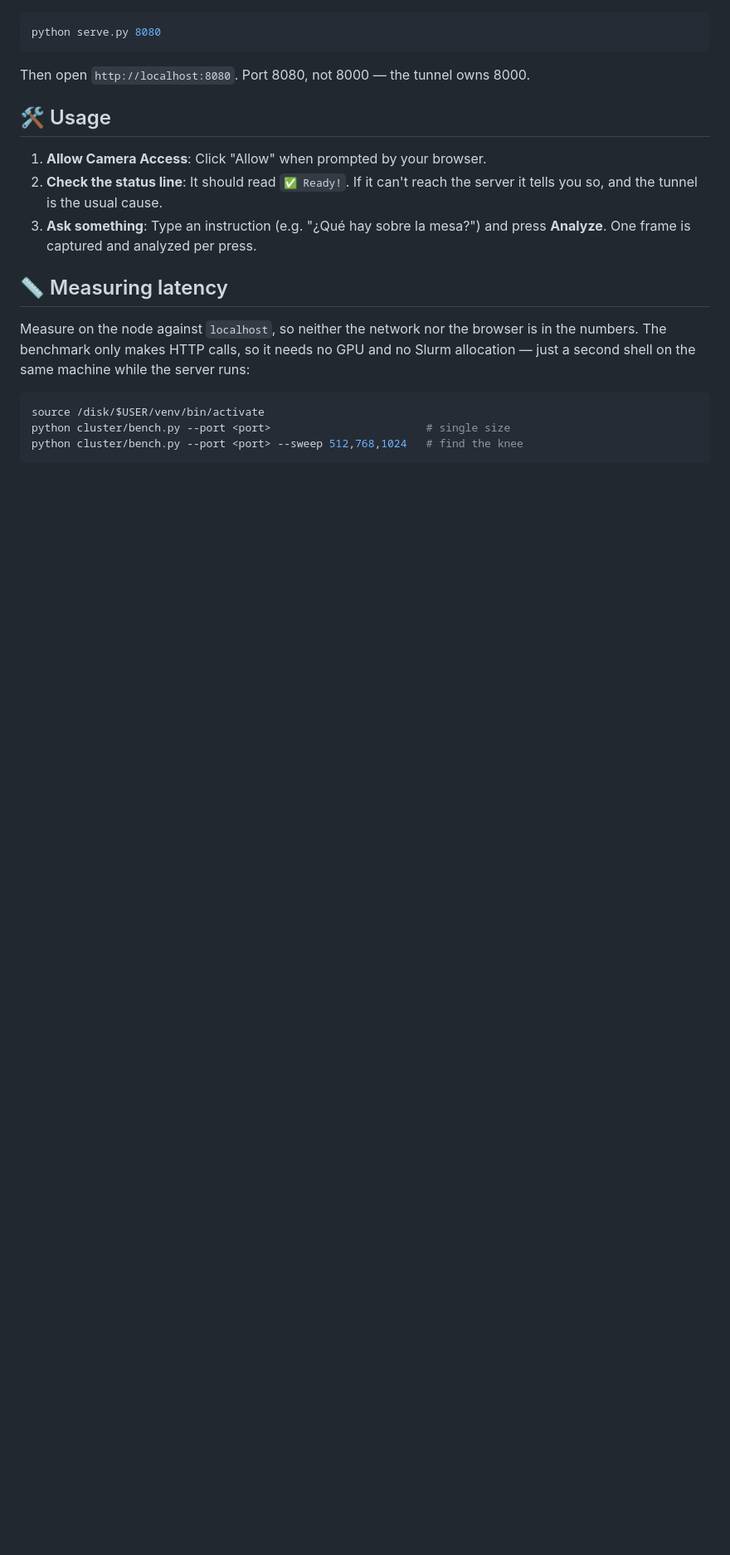
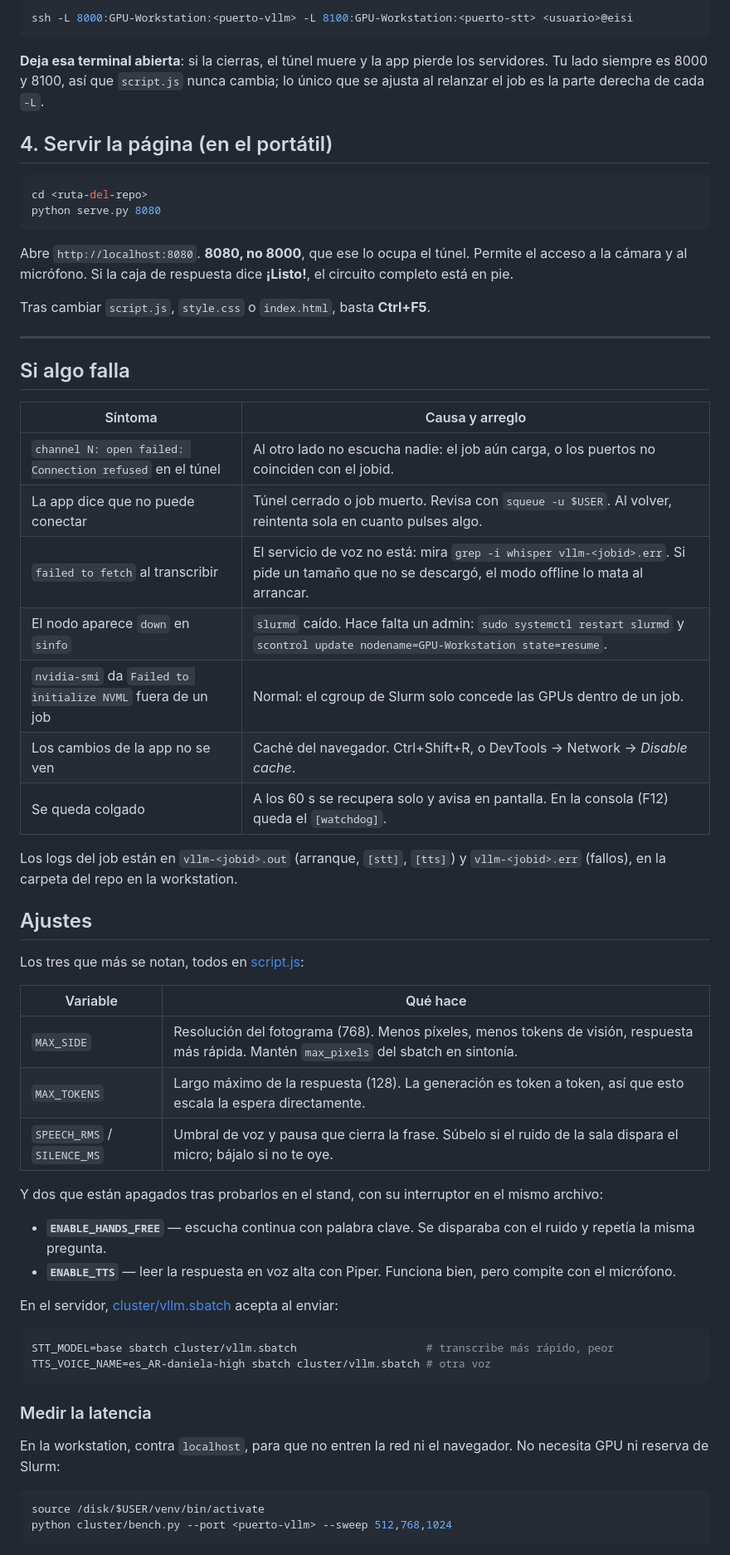
Before and after one commit to JJCG25/demo_NLP2, a Markdown page: README.md, the part around one of its changes. Shown at 83% size. Rendered like a GitHub page; blank space fills up the shorter version.

````diff
--- a/README.md
+++ b/README.md
@@ -68,25 +88,73 @@ Port 8000 carries the vision model, 8100 the speech-to-text service.
 ```bash
+ssh -L 8000:GPU-Workstation:<puerto-vllm> -L 8100:GPU-Workstation:<puerto-stt> <usuario>@eisi
+```
+
+**Deja esa terminal abierta**: si la cierras, el túnel muere y la app pierde los
+servidores. Tu lado siempre es 8000 y 8100, así que `script.js` nunca cambia; lo
+único que se ajusta al relanzar el job es la parte derecha de cada `-L`.
+
+## 4. Servir la página (en el portátil)
+
+```bash
+cd <ruta-del-repo>
 python serve.py 8080
 ```
-Then open `http://localhost:8080`. Port 8080, not 8000 — the tunnel owns 8000.
 
-## 🛠 Usage
-1. **Allow Camera Access**: Click "Allow" when prompted by your browser.
-2. **Check the status line**: It should read `✅ Ready!`. If it can't reach the
-   server it tells you so, and the tunnel is the usual cause.
-3. **Ask something**: Type an instruction (e.g. "¿Qué hay sobre la mesa?") and
-   press **Analyze**. One frame is captured and analyzed per press.
+Abre `http://localhost:8080`. **8080, no 8000**, que ese lo ocupa el túnel.
+Permite el acceso a la cámara y al micrófono. Si la caja de respuesta dice
+**¡Listo!**, el circuito completo está en pie.
 
-## 📏 Measuring latency
+Tras cambiar `script.js`, `style.css` o `index.html`, basta **Ctrl+F5**.
 
-Measure on the node against `localhost`, so neither the network nor the browser
-is in the numbers. The benchmark only makes HTTP calls, so it needs no GPU and
-no Slurm allocation — just a second shell on the same machine while the server
-runs:
+---
+
+## Si algo falla
+
+| Síntoma | Causa y arreglo |
+|---|---|
+| `channel N: open failed: Connection refused` en el túnel | Al otro lado no escucha nadie: el job aún carga, o los puertos no coinciden con el jobid. |
+| La app dice que no puede conectar | Túnel cerrado o job muerto. Revisa con `squeue -u $USER`. Al volver, reintenta sola en cuanto pulses algo. |
+| `failed to fetch` al transcribir | El servicio de voz no está: mira `grep -i whisper vllm-<jobid>.err`. Si pide un tamaño que no se descargó, el modo offline lo mata al arrancar. |
+| El nodo aparece `down` en `sinfo` | `slurmd` caído. Hace falta un admin: `sudo systemctl restart slurmd` y `scontrol update nodename=GPU-Workstation state=resume`. |
+| `nvidia-smi` da `Failed to initialize NVML` fuera de un job | Normal: el cgroup de Slurm solo concede las GPUs dentro de un job. |
+| Los cambios de la app no se ven | Caché del navegador. Ctrl+Shift+R, o DevTools → Network → *Disable cache*. |
+| Se queda colgado | A los 60 s se recupera solo y avisa en pantalla. En la consola (F12) queda el `[watchdog]`. |
+
+Los logs del job están en `vllm-<jobid>.out` (arranque, `[stt]`, `[tts]`) y
+`vllm-<jobid>.err` (fallos), en la carpeta del repo en la workstation.
+
+## Ajustes
+
+Los tres que más se notan, todos en [script.js](script.js):
+
+| Variable | Qué hace |
+|---|---|
+| `MAX_SIDE` | Resolución del fotograma (768). Menos píxeles, menos tokens de visión, respuesta más rápida. Mantén `max_pixels` del sbatch en sintonía. |
+| `MAX_TOKENS` | Largo máximo de la respuesta (128). La generación es token a token, así que esto escala la espera directamente. |
+| `SPEECH_RMS` / `SILENCE_MS` | Umbral de voz y pausa que cierra la frase. Súbelo si el ruido de la sala dispara el micro; bájalo si no te oye. |
+
+Y dos que están apagados tras probarlos en el stand, con su interruptor en el
+mismo archivo:
+
+- **`ENABLE_HANDS_FREE`** — escucha continua con palabra clave. Se disparaba con
+  el ruido y repetía la misma pregunta.
+- **`ENABLE_TTS`** — leer la respuesta en voz alta con Piper. Funciona bien, pero
+  compite con el micrófono.
+
+En el servidor, [cluster/vllm.sbatch](cluster/vllm.sbatch) acepta al enviar:
+
+```bash
+STT_MODEL=base sbatch cluster/vllm.sbatch                    # transcribe más rápido, peor
+TTS_VOICE_NAME=es_AR-daniela-high sbatch cluster/vllm.sbatch # otra voz
+```
+
+### Medir la latencia
+
+En la workstation, contra `localhost`, para que no entren la red ni el navegador.
+No necesita GPU ni reserva de Slurm:
 
 ```bash
 source /disk/$USER/venv/bin/activate
-python cluster/bench.py --port <port>                        # single size
-python cluster/bench.py --port <port> --sweep 512,768,1024   # find the knee
+python cluster/bench.py --port <puerto-vllm> --sweep 512,768,1024
 ```
 
````
Also changed, not shown: other parts of README.md (+90 -97 lines).
